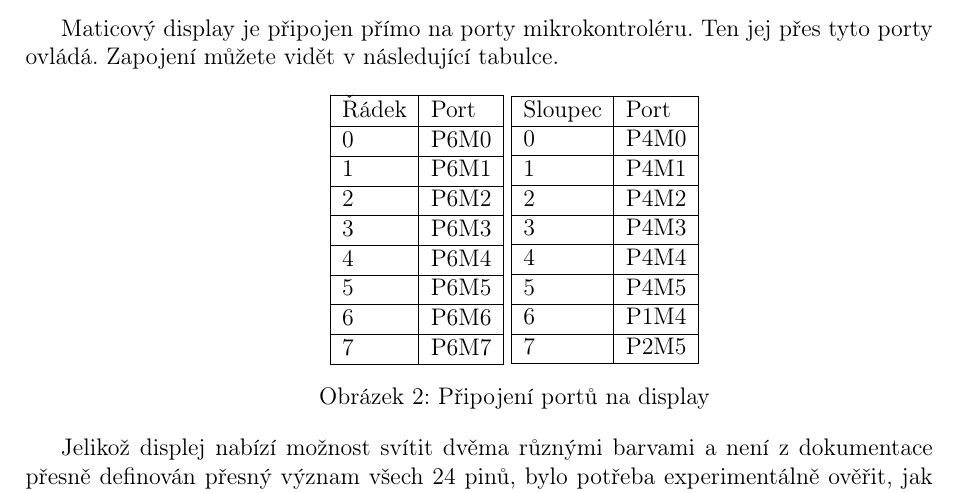
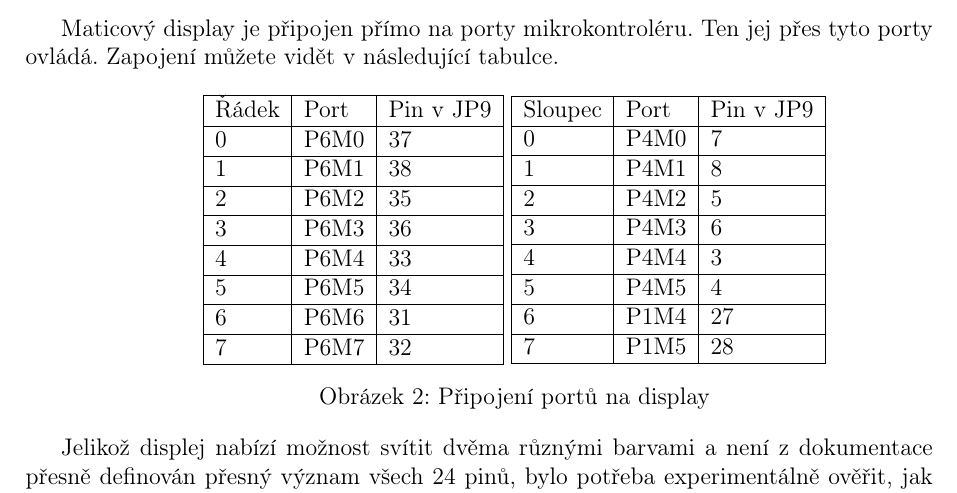
Before and after one commit to d-kozak/imp-proj, a LaTeX document (dokumentace.tex): part of page 4 of 7, cut so that both start at the same text. The pictures show the PDF file dokumentace.pdf that the author committed with the source.

Commit message:
finish documentation

```diff
--- a/dokumentace.tex
+++ b/dokumentace.tex
@@ -92 +92,7 @@ Maticový display je připojen přímo na porty mikrokontroléru. Ten jej přes
     \hline
+    Řádek & Port & Pin v JP9\\ \hline
+    0 & P6M0 & 37\\ \hline
+    1 & P6M1 & 38\\ \hline
+    2 & P6M2 & 35\\ \hline
+	3 & P6M3 & 36\\ \hline
+	4 & P6M4 & 33\\ \hline
@@ -113,5 +106,12 @@ Maticový display je připojen přímo na porty mikrokontroléru. Ten jej přes
-	6 & P1M4 \\ \hline
-    7 & P2M5  \\
+    Sloupec & Port & Pin v JP9\\ \hline
+    0 & P4M0 & 7\\ \hline
+    1 & P4M1 & 8\\ \hline
+    2 & P4M2 & 5\\ \hline
+	3 & P4M3 & 6\\ \hline
+	4 & P4M4 & 3\\ \hline
+	5 & P4M5 & 4\\ \hline
+	6 & P1M4 & 27\\ \hline
+    7 & P1M5 & 28\\
     \hline
   \end{tabular}
   \captionof{figure}{Připojení portů na display} \label{fitkit:display}
```
Also changed, not shown: dokumentace.pdf, dokumentace.tex (23 more changed lines).
